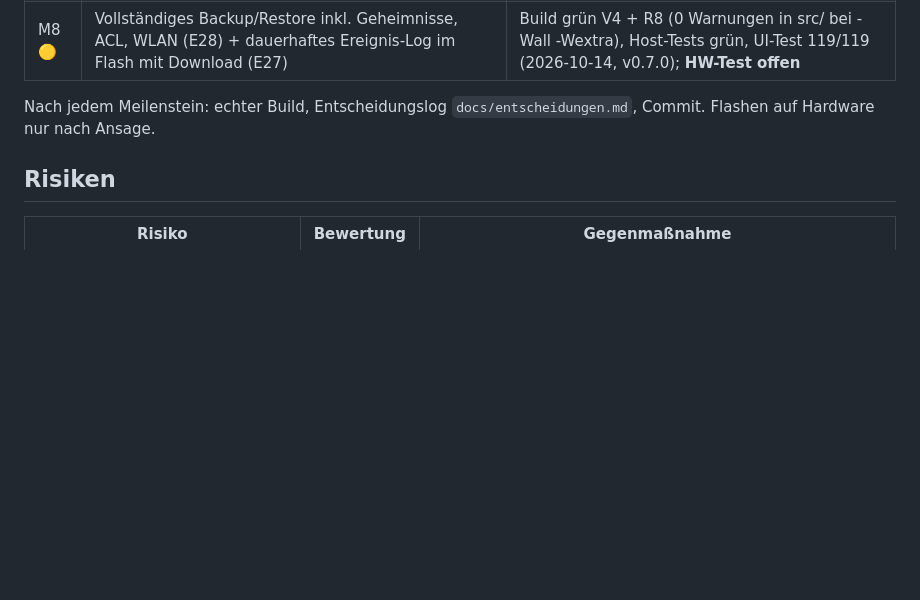
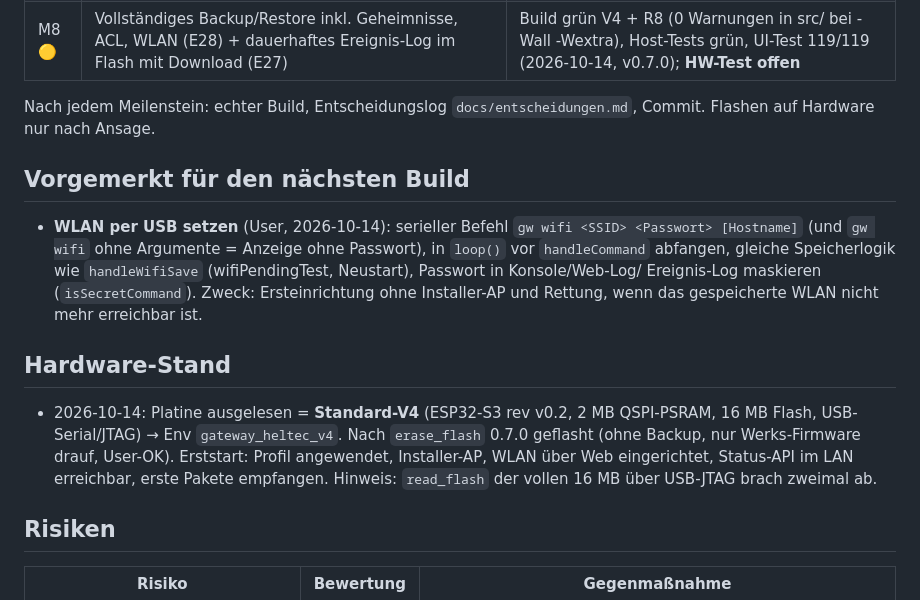
Before and after one commit to peterhagelhof7-cmd/esp-meshcore-gateway, a Markdown page: docs/planung.md, the part around the change. Rendered like a GitHub page; blank space fills up the shorter version.

Commit message:
Planung: HW-Stand (Standard-V4, 0.7.0 geflasht) + Vormerkung WLAN per USB
Co-Authored-By: Claude Opus 5.5 <noreply@anthropic.com>

```diff
--- a/docs/planung.md
+++ b/docs/planung.md
@@ -129,6 +129,22 @@ Login-Schutz der Weboberfläche ist Pflicht (Konsole kann `erase`, Private-Key-E
 Nach jedem Meilenstein: echter Build, Entscheidungslog `docs/entscheidungen.md`, Commit.
 Flashen auf Hardware nur nach Ansage.
 
+## Vorgemerkt für den nächsten Build
+
+- **WLAN per USB setzen** (User, 2026-10-14): serieller Befehl `gw wifi <SSID> <Passwort> [Hostname]`
+  (und `gw wifi` ohne Argumente = Anzeige ohne Passwort), in `loop()` vor `handleCommand` abfangen,
+  gleiche Speicherlogik wie `handleWifiSave` (wifiPendingTest, Neustart), Passwort in Konsole/Web-Log/
+  Ereignis-Log maskieren (`isSecretCommand`). Zweck: Ersteinrichtung ohne Installer-AP und Rettung,
+  wenn das gespeicherte WLAN nicht mehr erreichbar ist.
+
+## Hardware-Stand
+
+- 2026-10-14: Platine ausgelesen = **Standard-V4** (ESP32-S3 rev v0.2, 2 MB QSPI-PSRAM, 16 MB Flash,
+  USB-Serial/JTAG) → Env `gateway_heltec_v4`. Nach `erase_flash` 0.7.0 geflasht (ohne Backup, nur
+  Werks-Firmware drauf, User-OK). Erststart: Profil angewendet, Installer-AP, WLAN über Web
+  eingerichtet, Status-API im LAN erreichbar, erste Pakete empfangen.
+  Hinweis: `read_flash` der vollen 16 MB über USB-JTAG brach zweimal ab.
+
 ## Risiken
 | Risiko | Bewertung | Gegenmaßnahme |
 |---|---|---|
```
